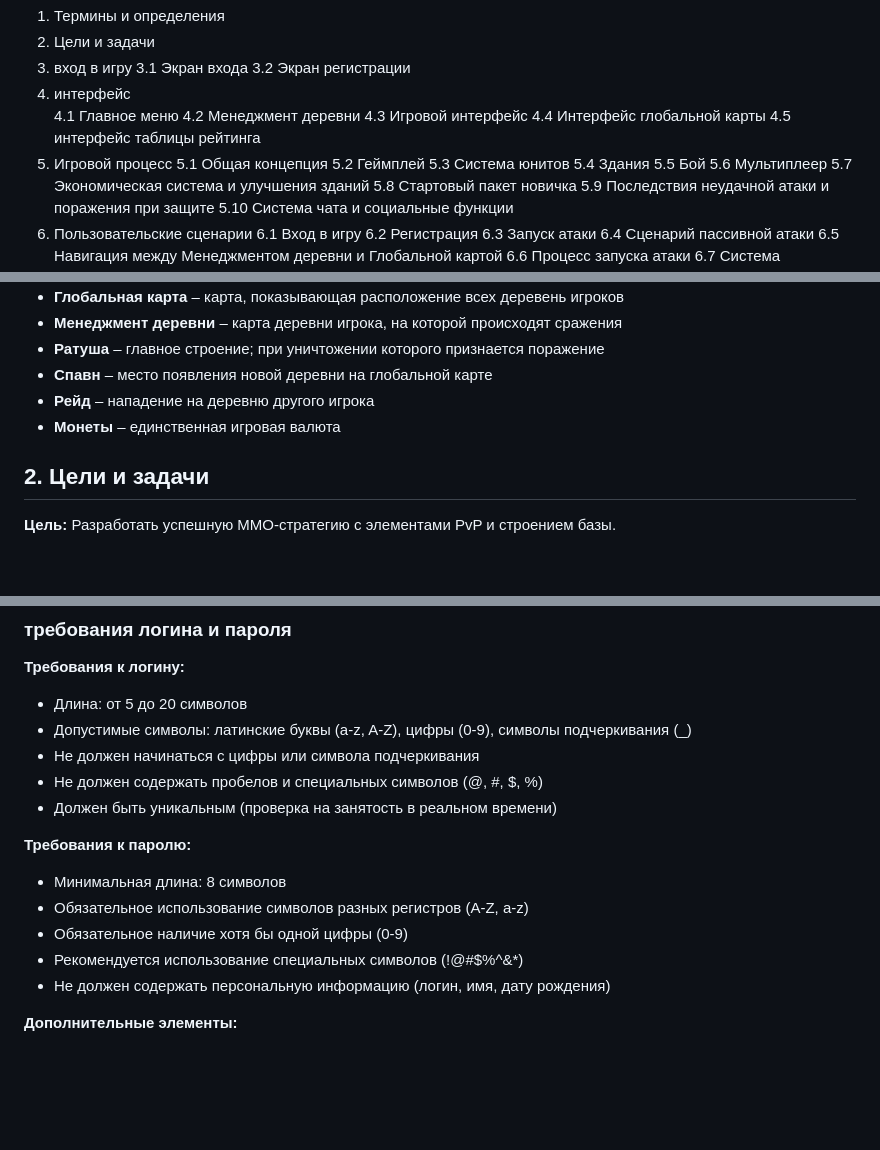
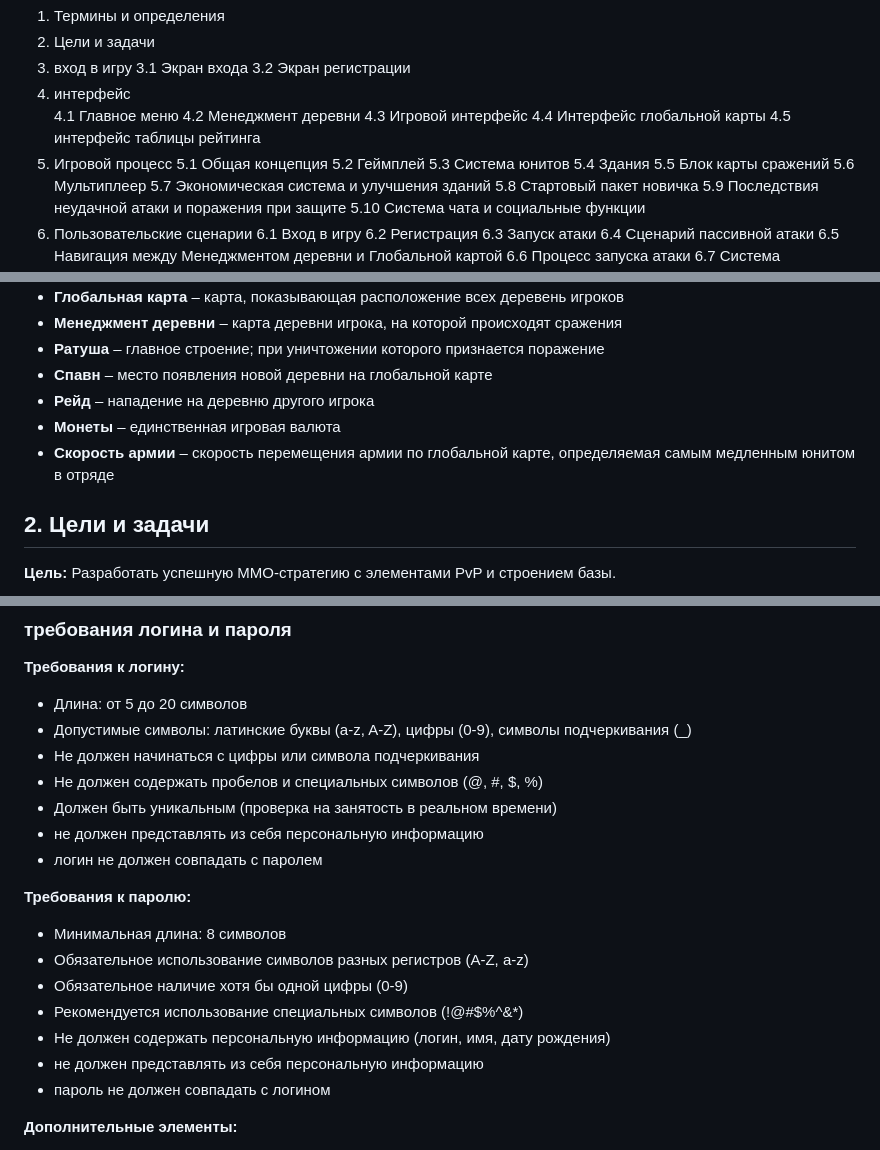
Before and after one commit to aleksandr813/strategy, a Markdown page: tz.md, 3 parts joined by grey strips. GitHub-like rendering; blank space fills up the shorter version.

```diff
--- a/tz.md
+++ b/tz.md
@@ -19,7 +19,7 @@
   5.2 Геймплей
   5.3 Система юнитов
   5.4 Здания
-  5.5 Бой
+  5.5 Блок карты сражений
   5.6 Мультиплеер
   5.7 Экономическая система и улучшения зданий
   5.8 Стартовый пакет новичка
@@ -51,6 +51,7 @@
 - **Спавн** – место появления новой деревни на глобальной карте
 - **Рейд** – нападение на деревню другого игрока
 - **Монеты** – единственная игровая валюта
+- **Скорость армии** – скорость перемещения армии по глобальной карте, определяемая самым медленным юнитом в отряде
 
 ## 2. Цели и задачи
 
@@ -99,6 +100,8 @@
 - Не должен начинаться с цифры или символа подчеркивания
 - Не должен содержать пробелов и специальных символов (@, #, $, %)
 - Должен быть уникальным (проверка на занятость в реальном времени)
+- не должен представлять из себя персональную информацию
+- логин не должен совпадать с паролем
 
 **Требования к паролю:**
 - Минимальная длина: 8 символов
@@ -106,6 +109,8 @@
 - Обязательное наличие хотя бы одной цифры (0-9)
 - Рекомендуется использование специальных символов (!@#$%^&*)
 - Не должен содержать персональную информацию (логин, имя, дату рождения)
+- не должен представлять из себя персональную информацию
+- пароль не должен совпадать с логином
 
 **Дополнительные элементы:**
    - Ссылка "Забыли пароль?" для восстановления доступа
```
Also changed, not shown: other parts of tz.md (+52 -0 lines).
